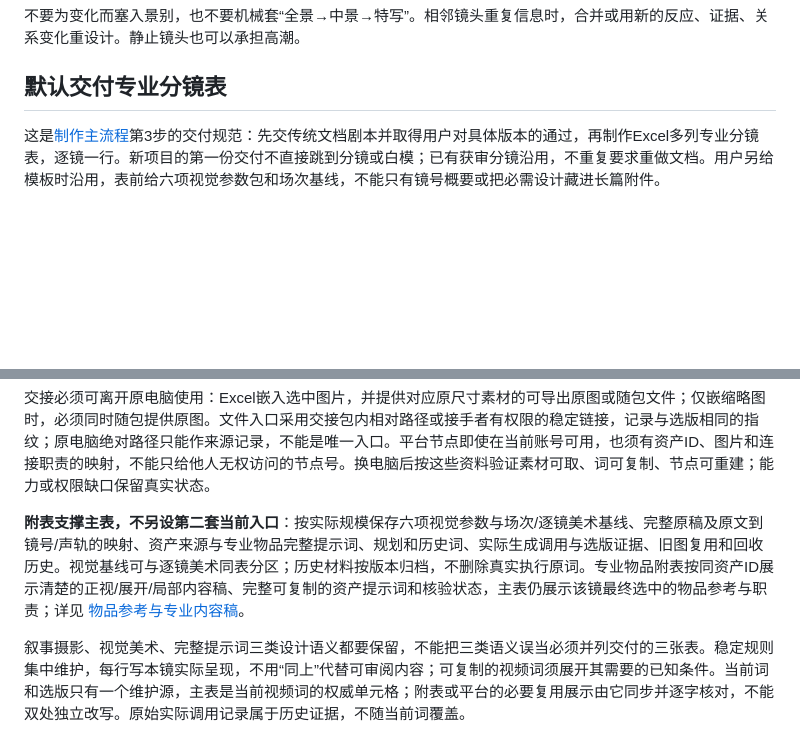
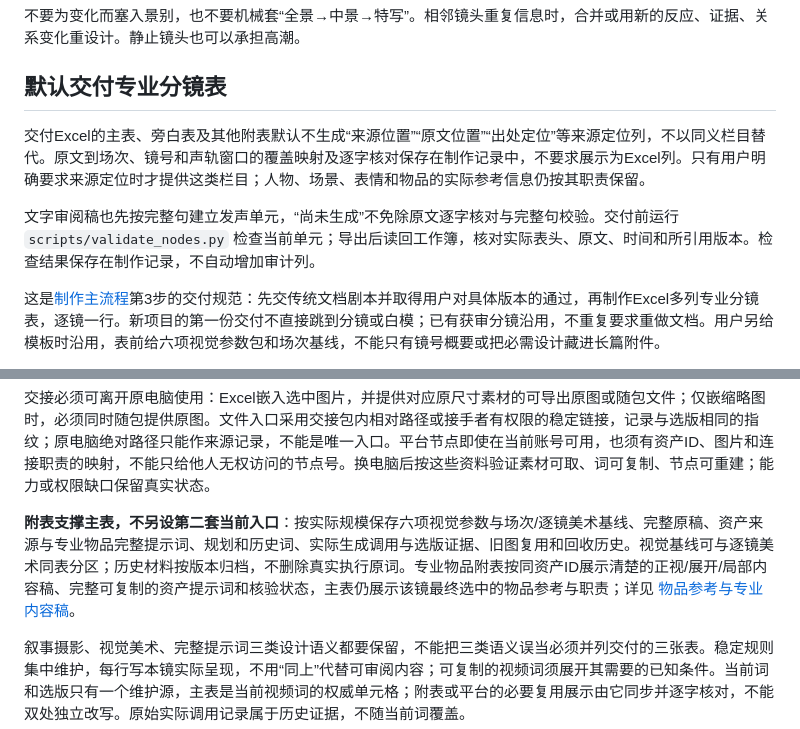
Before and after one commit to lx-1203/cinematic-previz, a Markdown page: references/director.md, 2 parts joined by grey strips. Drawn GitHub-style; blank space fills up the shorter version.

Commit message:
fix: keep source audits out of Excel and validate speech units before delivery

```diff
--- a/references/director.md
+++ b/references/director.md
@@ -13,6 +13,10 @@
 不要为变化而塞入景别，也不要机械套“全景→中景→特写”。相邻镜头重复信息时，合并或用新的反应、证据、关系变化重设计。静止镜头也可以承担高潮。
 
 ## 默认交付专业分镜表
+
+交付Excel的主表、旁白表及其他附表默认不生成“来源位置”“原文位置”“出处定位”等来源定位列，不以同义栏目替代。原文到场次、镜号和声轨窗口的覆盖映射及逐字核对保存在制作记录中，不要求展示为Excel列。只有用户明确要求来源定位时才提供这类栏目；人物、场景、表情和物品的实际参考信息仍按其职责保留。
+
+文字审阅稿也先按完整句建立发声单元，“尚未生成”不免除原文逐字核对与完整句校验。交付前运行 `scripts/validate_nodes.py` 检查当前单元；导出后读回工作簿，核对实际表头、原文、时间和所引用版本。检查结果保存在制作记录，不自动增加审计列。
 
 这是[制作主流程](workflow.md#制作阶段与审核顺序)第3步的交付规范：先交传统文档剧本并取得用户对具体版本的通过，再制作Excel多列专业分镜表，逐镜一行。新项目的第一份交付不直接跳到分镜或白模；已有获审分镜沿用，不重复要求重做文档。用户另给模板时沿用，表前给六项视觉参数包和场次基线，不能只有镜号概要或把必需设计藏进长篇附件。
 
@@ -31,7 +35,7 @@
 
 交接必须可离开原电脑使用：Excel嵌入选中图片，并提供对应原尺寸素材的可导出原图或随包文件；仅嵌缩略图时，必须同时随包提供原图。文件入口采用交接包内相对路径或接手者有权限的稳定链接，记录与选版相同的指纹；原电脑绝对路径只能作来源记录，不能是唯一入口。平台节点即使在当前账号可用，也须有资产ID、图片和连接职责的映射，不能只给他人无权访问的节点号。换电脑后按这些资料验证素材可取、词可复制、节点可重建；能力或权限缺口保留真实状态。
 
-**附表支撑主表，不另设第二套当前入口**：按实际规模保存六项视觉参数与场次/逐镜美术基线、完整原稿及原文到镜号/声轨的映射、资产来源与专业物品完整提示词、规划和历史词、实际生成调用与选版证据、旧图复用和回收历史。视觉基线可与逐镜美术同表分区；历史材料按版本归档，不删除真实执行原词。专业物品附表按同资产ID展示清楚的正视/展开/局部内容稿、完整可复制的资产提示词和核验状态，主表仍展示该镜最终选中的物品参考与职责；详见 [物品参考与专业内容稿](generation.md#物品参考与专业内容稿)。
+**附表支撑主表，不另设第二套当前入口**：按实际规模保存六项视觉参数与场次/逐镜美术基线、完整原稿、资产来源与专业物品完整提示词、规划和历史词、实际生成调用与选版证据、旧图复用和回收历史。视觉基线可与逐镜美术同表分区；历史材料按版本归档，不删除真实执行原词。专业物品附表按同资产ID展示清楚的正视/展开/局部内容稿、完整可复制的资产提示词和核验状态，主表仍展示该镜最终选中的物品参考与职责；详见 [物品参考与专业内容稿](generation.md#物品参考与专业内容稿)。
 
 叙事摄影、视觉美术、完整提示词三类设计语义都要保留，不能把三类语义误当必须并列交付的三张表。稳定规则集中维护，每行写本镜实际呈现，不用“同上”代替可审阅内容；可复制的视频词须展开其需要的已知条件。当前词和选版只有一个维护源，主表是当前视频词的权威单元格；附表或平台的必要复用展示由它同步并逐字核对，不能双处独立改写。原始实际调用记录属于历史证据，不随当前词覆盖。
 
```
Also changed, not shown: SKILL.md (+2 -0 lines).
